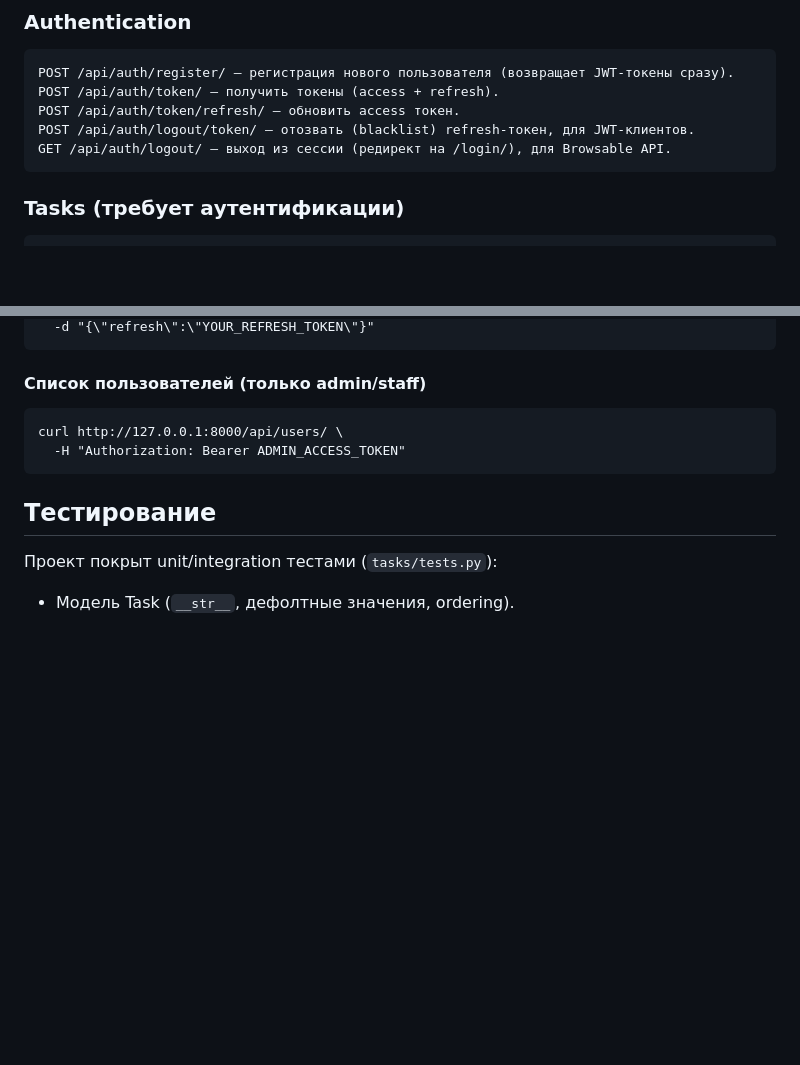
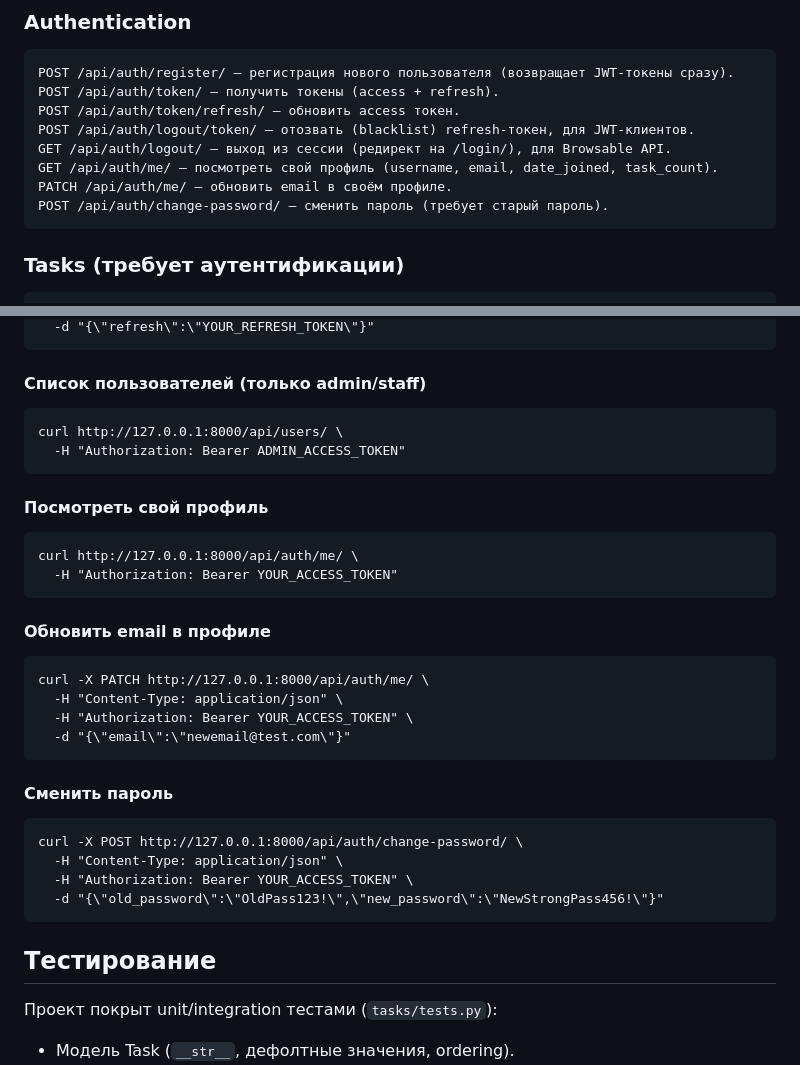
Before and after one commit to K1R1UUS/django-todo-backend, a Markdown page: README.md, 2 parts joined by grey strips. GitHub-like rendering; blank space fills up the shorter version.

Commit message:
Update README with profile, change-password and previous features

```diff
--- a/README.md
+++ b/README.md
@@ -117,6 +117,9 @@ Backend для Todo-листа на Django + Django REST Framework (DRF).
     POST /api/auth/token/refresh/ — обновить access токен.
     POST /api/auth/logout/token/ — отозвать (blacklist) refresh-токен, для JWT-клиентов.
     GET /api/auth/logout/ — выход из сессии (редирект на /login/), для Browsable API.
+    GET /api/auth/me/ — посмотреть свой профиль (username, email, date_joined, task_count).
+    PATCH /api/auth/me/ — обновить email в своём профиле.
+    POST /api/auth/change-password/ — сменить пароль (требует старый пароль).
 
 ### Tasks (требует аутентификации)
 
@@ -202,6 +205,25 @@ Backend для Todo-листа на Django + Django REST Framework (DRF).
     curl http://127.0.0.1:8000/api/users/ \
       -H "Authorization: Bearer ADMIN_ACCESS_TOKEN"
 
+#### Посмотреть свой профиль
+
+    curl http://127.0.0.1:8000/api/auth/me/ \
+      -H "Authorization: Bearer YOUR_ACCESS_TOKEN"
+
+#### Обновить email в профиле
+
+    curl -X PATCH http://127.0.0.1:8000/api/auth/me/ \
+      -H "Content-Type: application/json" \
+      -H "Authorization: Bearer YOUR_ACCESS_TOKEN" \
+      -d "{\"email\":\"newemail@test.com\"}"
+
+#### Сменить пароль
+
+    curl -X POST http://127.0.0.1:8000/api/auth/change-password/ \
+      -H "Content-Type: application/json" \
+      -H "Authorization: Bearer YOUR_ACCESS_TOKEN" \
+      -d "{\"old_password\":\"OldPass123!\",\"new_password\":\"NewStrongPass456!\"}"
+
 ## Тестирование
 
 Проект покрыт unit/integration тестами (`tasks/tests.py`):
```
Also changed, not shown: other parts of README.md (+1 -1 lines).
